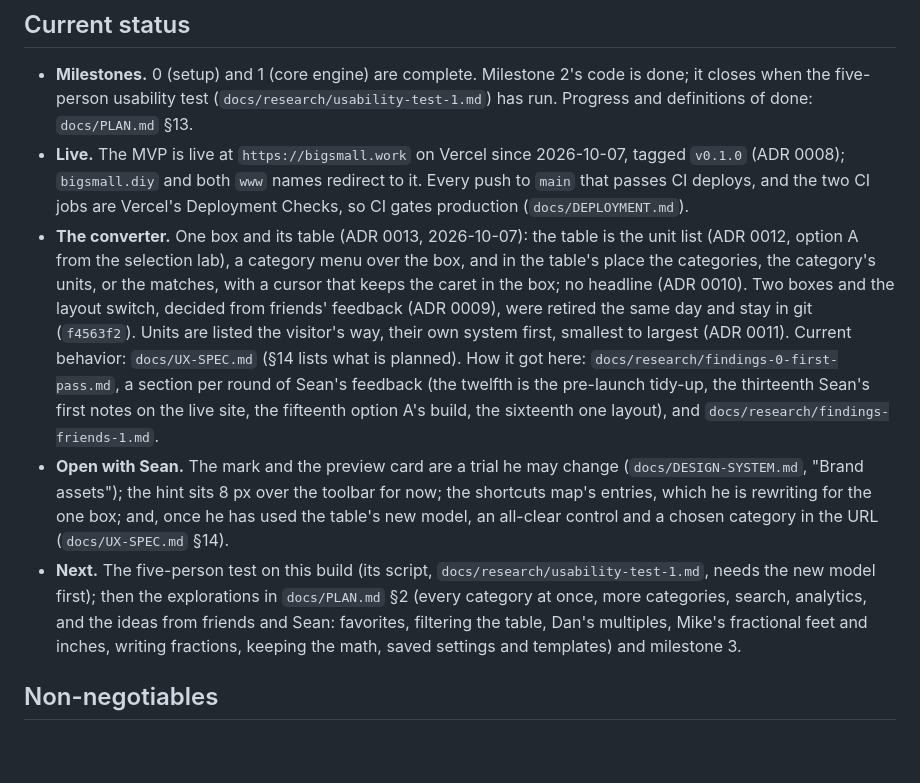
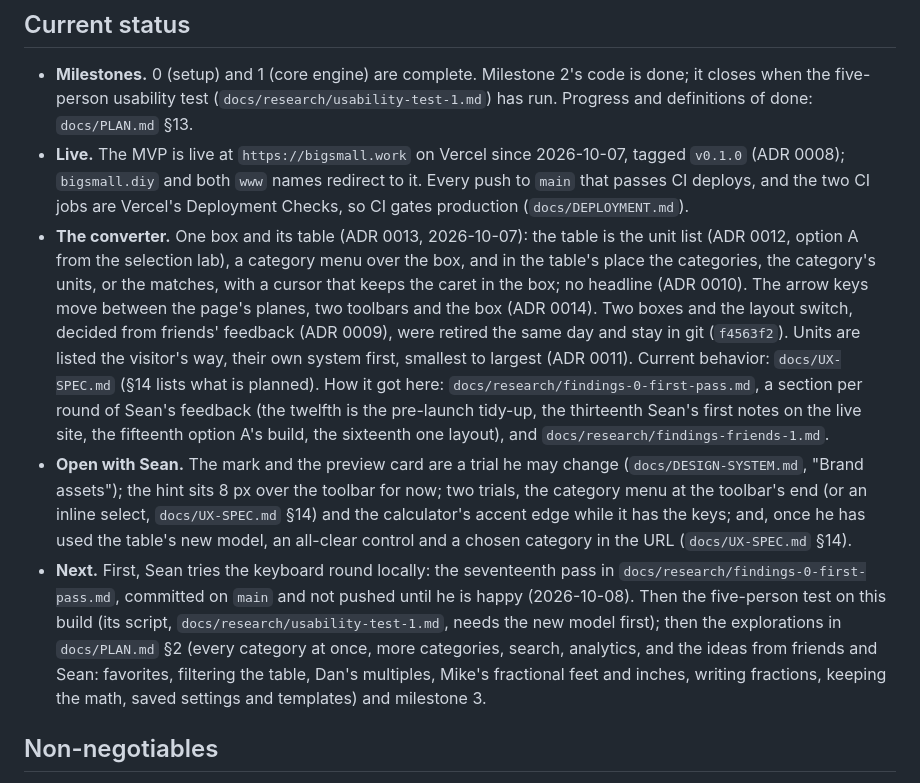
Before and after one commit to reelatlas/bigsmall, a Markdown page: CLAUDE.md, the part around the change. Drawn GitHub-style; blank space fills up the shorter version.

```diff
--- a/CLAUDE.md
+++ b/CLAUDE.md
@@ -10,9 +10,9 @@ bigsmall is a static, client-side unit converter: web first, responsive, install
 
 - **Milestones.** 0 (setup) and 1 (core engine) are complete. Milestone 2's code is done; it closes when the five-person usability test (`docs/research/usability-test-1.md`) has run. Progress and definitions of done: `docs/PLAN.md` §13.
 - **Live.** The MVP is live at `https://bigsmall.work` on Vercel since 2026-10-07, tagged `v0.1.0` (ADR 0008); `bigsmall.diy` and both `www` names redirect to it. Every push to `main` that passes CI deploys, and the two CI jobs are Vercel's Deployment Checks, so CI gates production (`docs/DEPLOYMENT.md`).
-- **The converter.** One box and its table (ADR 0013, 2026-10-07): the table is the unit list (ADR 0012, option A from the selection lab), a category menu over the box, and in the table's place the categories, the category's units, or the matches, with a cursor that keeps the caret in the box; no headline (ADR 0010). Two boxes and the layout switch, decided from friends' feedback (ADR 0009), were retired the same day and stay in git (`f4563f2`). Units are listed the visitor's way, their own system first, smallest to largest (ADR 0011). Current behavior: `docs/UX-SPEC.md` (§14 lists what is planned). How it got here: `docs/research/findings-0-first-pass.md`, a section per round of Sean's feedback (the twelfth is the pre-launch tidy-up, the thirteenth Sean's first notes on the live site, the fifteenth option A's build, the sixteenth one layout), and `docs/research/findings-friends-1.md`.
-- **Open with Sean.** The mark and the preview card are a trial he may change (`docs/DESIGN-SYSTEM.md`, "Brand assets"); the hint sits 8 px over the toolbar for now; the shortcuts map's entries, which he is rewriting for the one box; and, once he has used the table's new model, an all-clear control and a chosen category in the URL (`docs/UX-SPEC.md` §14).
-- **Next.** The five-person test on this build (its script, `docs/research/usability-test-1.md`, needs the new model first); then the explorations in `docs/PLAN.md` §2 (every category at once, more categories, search, analytics, and the ideas from friends and Sean: favorites, filtering the table, Dan's multiples, Mike's fractional feet and inches, writing fractions, keeping the math, saved settings and templates) and milestone 3.
+- **The converter.** One box and its table (ADR 0013, 2026-10-07): the table is the unit list (ADR 0012, option A from the selection lab), a category menu over the box, and in the table's place the categories, the category's units, or the matches, with a cursor that keeps the caret in the box; no headline (ADR 0010). The arrow keys move between the page's planes, two toolbars and the box (ADR 0014). Two boxes and the layout switch, decided from friends' feedback (ADR 0009), were retired the same day and stay in git (`f4563f2`). Units are listed the visitor's way, their own system first, smallest to largest (ADR 0011). Current behavior: `docs/UX-SPEC.md` (§14 lists what is planned). How it got here: `docs/research/findings-0-first-pass.md`, a section per round of Sean's feedback (the twelfth is the pre-launch tidy-up, the thirteenth Sean's first notes on the live site, the fifteenth option A's build, the sixteenth one layout), and `docs/research/findings-friends-1.md`.
+- **Open with Sean.** The mark and the preview card are a trial he may change (`docs/DESIGN-SYSTEM.md`, "Brand assets"); the hint sits 8 px over the toolbar for now; two trials, the category menu at the toolbar's end (or an inline select, `docs/UX-SPEC.md` §14) and the calculator's accent edge while it has the keys; and, once he has used the table's new model, an all-clear control and a chosen category in the URL (`docs/UX-SPEC.md` §14).
+- **Next.** First, Sean tries the keyboard round locally: the seventeenth pass in `docs/research/findings-0-first-pass.md`, committed on `main` and not pushed until he is happy (2026-10-08). Then the five-person test on this build (its script, `docs/research/usability-test-1.md`, needs the new model first); then the explorations in `docs/PLAN.md` §2 (every category at once, more categories, search, analytics, and the ideas from friends and Sean: favorites, filtering the table, Dan's multiples, Mike's fractional feet and inches, writing fractions, keeping the math, saved settings and templates) and milestone 3.
 
 ## Non-negotiables
 
```
Also changed, not shown: docs/UX-SPEC.md (+1 -0 lines), docs/research/findings-0-first-pass.md (+13 -0 lines).
